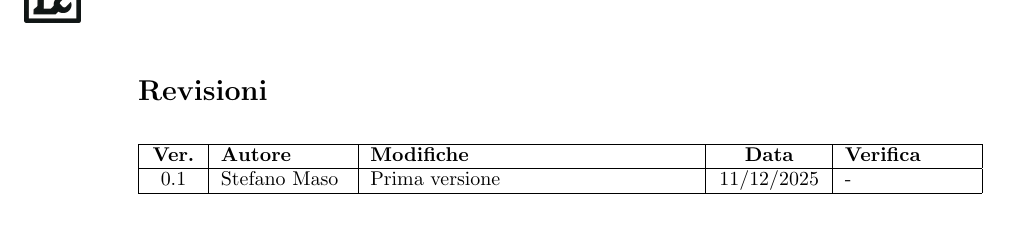
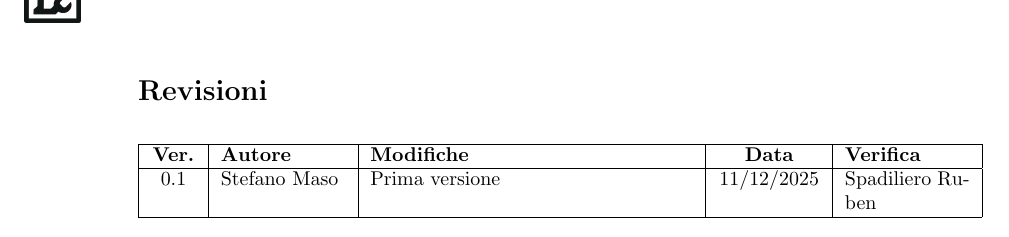
Before and after one commit to Tool-8/Documentazione-SWE, a LaTeX document (RTB/latex/Piano_di_progetto.tex): part of page 2 of 9, cut so that both start at the same text. Compiled offline with pdfLaTeX.

Commit message:
Update verification author in project plan table

```diff
--- a/RTB/latex/Piano_di_progetto.tex
+++ b/RTB/latex/Piano_di_progetto.tex
@@ -88,7 +88,7 @@
   \hline
   \textbf{Ver.} & \textbf{Autore} & \textbf{Modifiche} & \textbf{Data} & \textbf{Verifica} \\
   \hline
-  0.1 & Stefano Maso & Prima versione & 11/12/2025 & - \\
+  0.1 & Stefano Maso & Prima versione & 11/12/2025 & Spadiliero Ruben \\
   \hline
 \end{tabular}
 \label{tab:revisioni}
```
